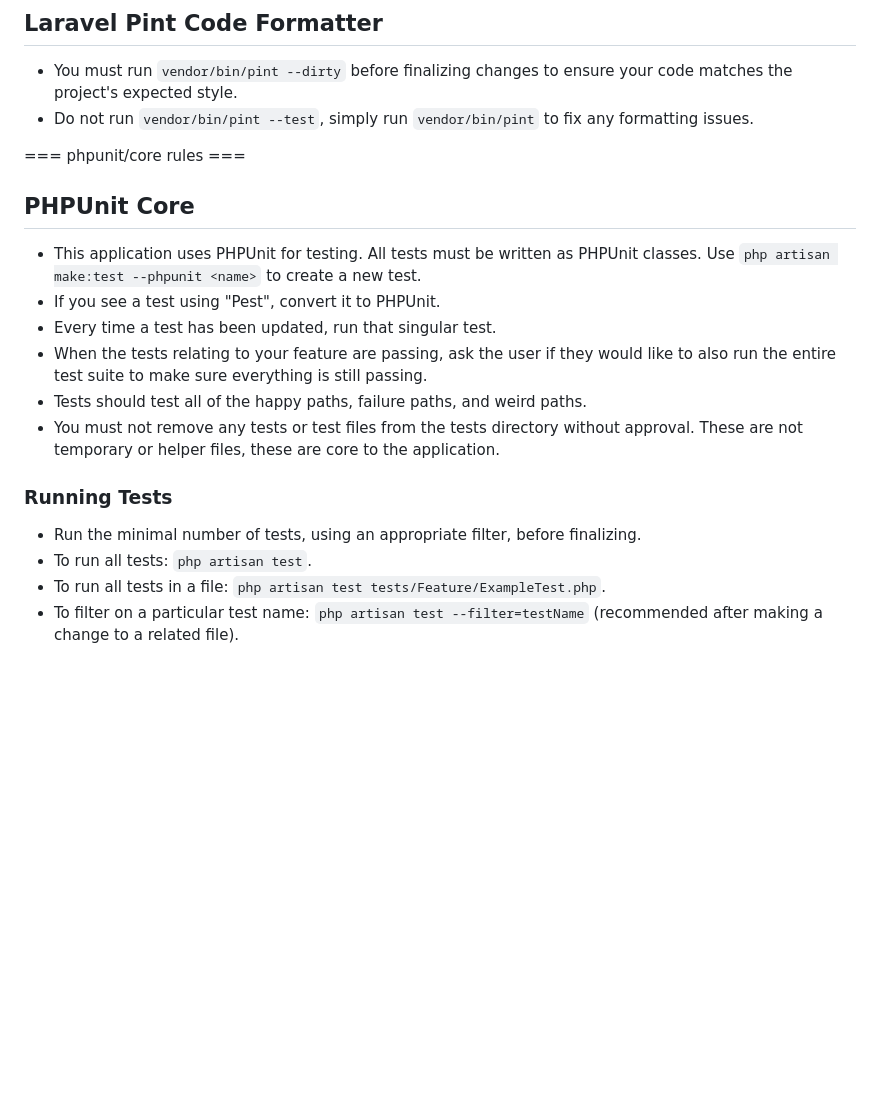
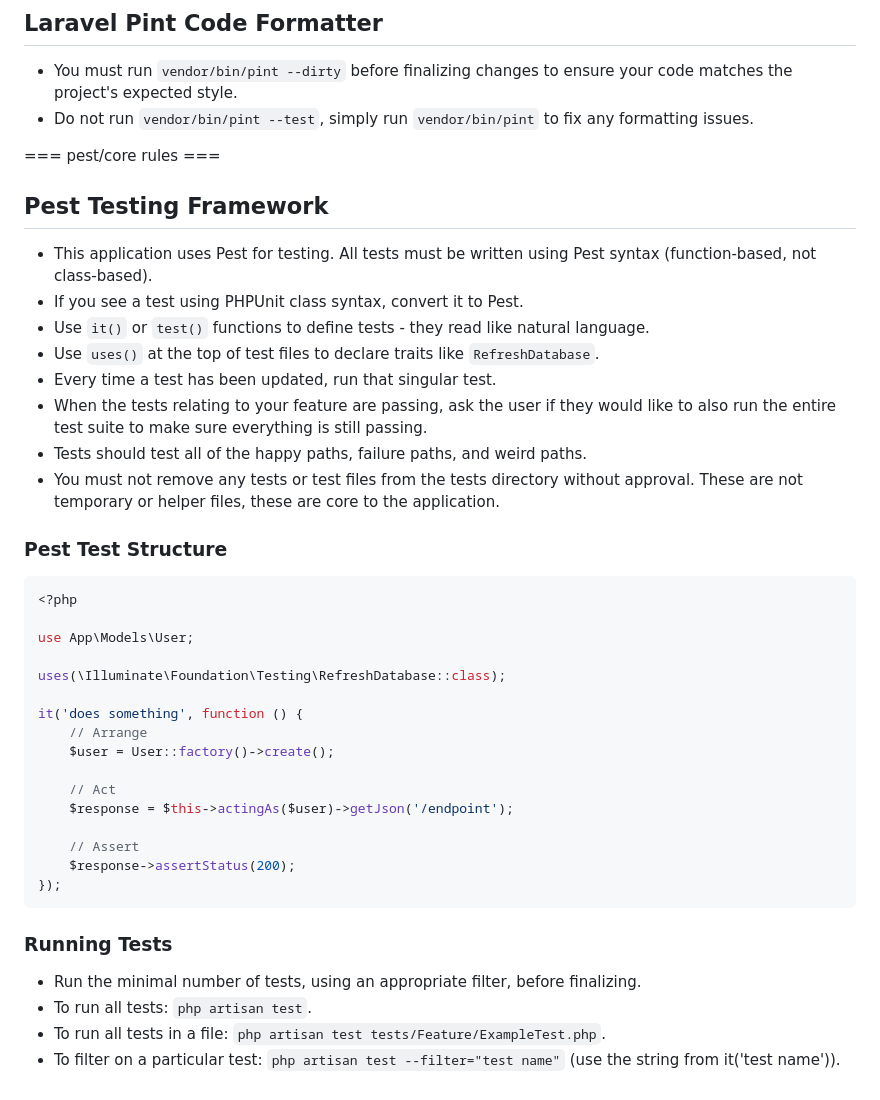
Before and after one commit to rrapstine/project-pod, a Markdown page: backend/.github/copilot-instructions.md, the part around the change. Rendered like a GitHub page; blank space fills up the shorter version.

Commit message:
docs(testing): update copilot instructions to use Pest instead of PHPUnit
- Change testing framework from PHPUnit to Pest
- Update test creation and running instructions
- Add Pest syntax examples and guidelines

````diff
--- a/backend/.github/copilot-instructions.md
+++ b/backend/.github/copilot-instructions.md
@@ -186,20 +186,42 @@ protected function isAccessible(User $user, ?string $path = null): bool
 - Do not run `vendor/bin/pint --test`, simply run `vendor/bin/pint` to fix any formatting issues.
 
 
-=== phpunit/core rules ===
+=== pest/core rules ===
 
-## PHPUnit Core
+## Pest Testing Framework
 
-- This application uses PHPUnit for testing. All tests must be written as PHPUnit classes. Use `php artisan make:test --phpunit <name>` to create a new test.
-- If you see a test using "Pest", convert it to PHPUnit.
+- This application uses Pest for testing. All tests must be written using Pest syntax (function-based, not class-based).
+- If you see a test using PHPUnit class syntax, convert it to Pest.
+- Use `it()` or `test()` functions to define tests - they read like natural language.
+- Use `uses()` at the top of test files to declare traits like `RefreshDatabase`.
 - Every time a test has been updated, run that singular test.
 - When the tests relating to your feature are passing, ask the user if they would like to also run the entire test suite to make sure everything is still passing.
 - Tests should test all of the happy paths, failure paths, and weird paths.
 - You must not remove any tests or test files from the tests directory without approval. These are not temporary or helper files, these are core to the application.
 
+### Pest Test Structure
+```php
+<?php
+
+use App\Models\User;
+
+uses(\Illuminate\Foundation\Testing\RefreshDatabase::class);
+
+it('does something', function () {
+    // Arrange
+    $user = User::factory()->create();
+
+    // Act
+    $response = $this->actingAs($user)->getJson('/endpoint');
+
+    // Assert
+    $response->assertStatus(200);
+});
+```
+
 ### Running Tests
 - Run the minimal number of tests, using an appropriate filter, before finalizing.
 - To run all tests: `php artisan test`.
 - To run all tests in a file: `php artisan test tests/Feature/ExampleTest.php`.
-- To filter on a particular test name: `php artisan test --filter=testName` (recommended after making a change to a related file).
+- To filter on a particular test: `php artisan test --filter="test name"` (use the string from it('test name')).
 </laravel-boost-guidelines>
````
